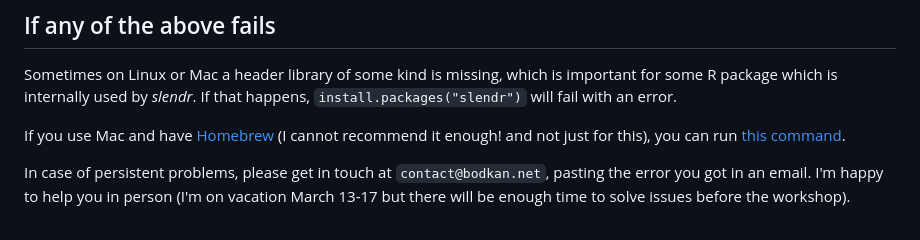
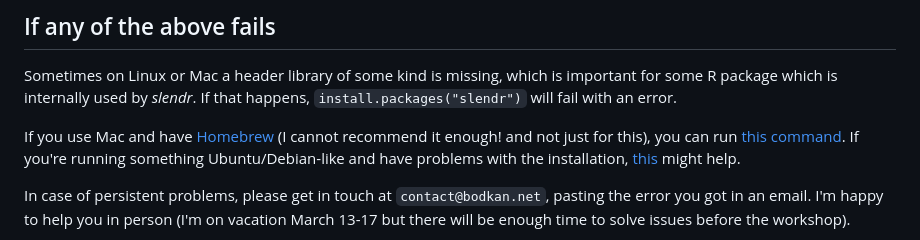
Before and after one commit to bodkan/globe-slendr-2022-03-22, a Markdown page: README.md, the part around the change. GitHub-like rendering.

```diff
--- a/README.md
+++ b/README.md
@@ -48,7 +48,7 @@ Finally, make sure you get a positive confirmation from the following check:
 
 Sometimes on Linux or Mac a header library of some kind is missing, which is important for some R package which is internally used by _slendr_. If that happens, `install.packages("slendr")` will fail with an error.
 
-If you use Mac and have [Homebrew](https://brew.sh) (I cannot recommend it enough! and not just for this), you can run [this command](https://www.slendr.net/articles/vignette-00-installation.html#macos).
+If you use Mac and have [Homebrew](https://brew.sh) (I cannot recommend it enough! and not just for this), you can run [this command](https://www.slendr.net/articles/vignette-00-installation.html#macos). If you're running something Ubuntu/Debian-like and have problems with the installation, [this](https://www.slendr.net/articles/vignette-00-installation.html#linux) might help.
 
 In case of persistent problems, please get in touch at `contact@bodkan.net`, pasting the error you got in an email. I'm happy to help you in person (I'm on vacation March 13-17 but there will be enough time to solve issues before the workshop).
 
```
